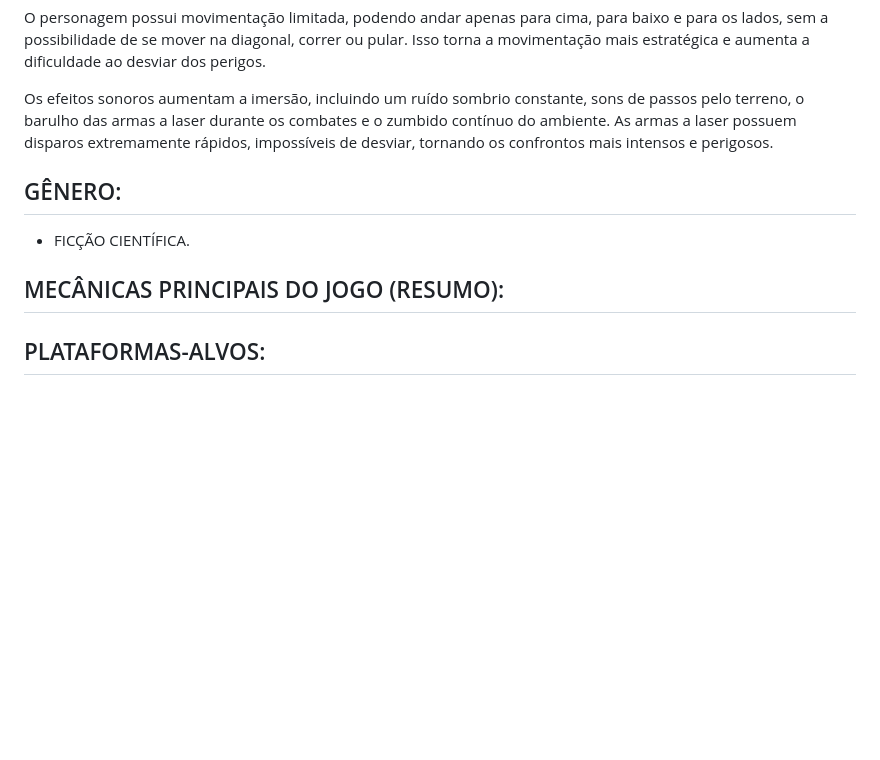
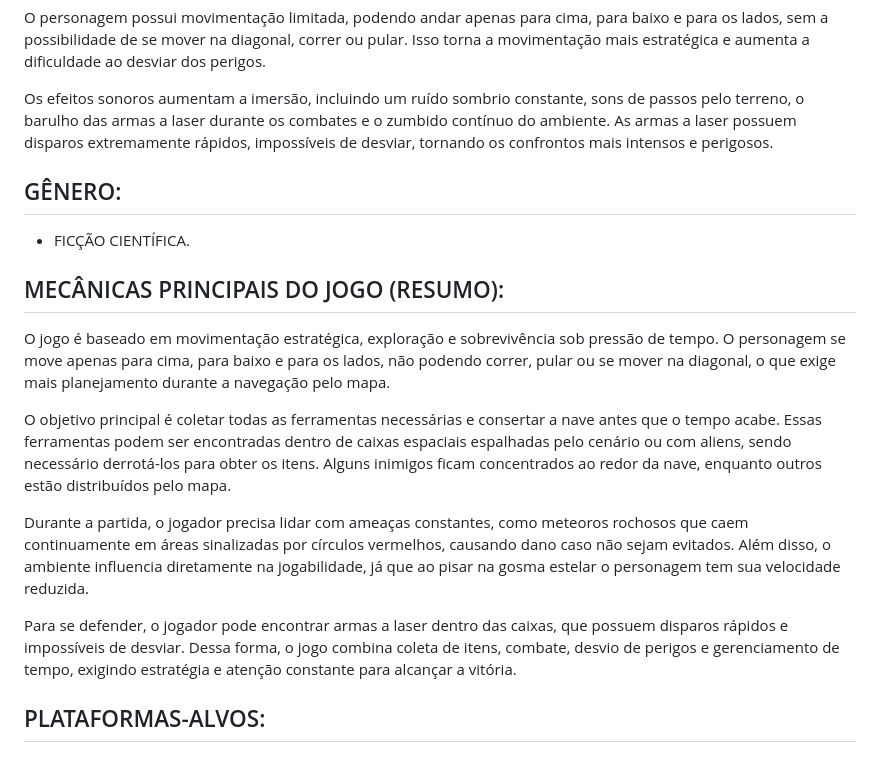
Before and after one commit to pinkmilkway/Star-Rush, a Markdown page: gdd.md, the part around the change. Drawn GitHub-style; blank space fills up the shorter version.

```diff
--- a/gdd.md
+++ b/gdd.md
@@ -15,10 +15,18 @@ O jogo se passa no tempo presente e traz um forte senso de urgência, já que o
 O personagem possui movimentação limitada, podendo andar apenas para cima, para baixo e para os lados, sem a possibilidade de se mover na diagonal, correr ou pular. Isso torna a movimentação mais estratégica e aumenta a dificuldade ao desviar dos perigos.
 
 Os efeitos sonoros aumentam a imersão, incluindo um ruído sombrio constante, sons de passos pelo terreno, o barulho das armas a laser durante os combates e o zumbido contínuo do ambiente. As armas a laser possuem disparos extremamente rápidos, impossíveis de desviar, tornando os confrontos mais intensos e perigosos.
+
 ## GÊNERO:
 - FICÇÃO CIENTÍFICA.
 
 ## MECÂNICAS PRINCIPAIS DO JOGO (RESUMO):
+O jogo é baseado em movimentação estratégica, exploração e sobrevivência sob pressão de tempo. O personagem se move apenas para cima, para baixo e para os lados, não podendo correr, pular ou se mover na diagonal, o que exige mais planejamento durante a navegação pelo mapa.
+
+O objetivo principal é coletar todas as ferramentas necessárias e consertar a nave antes que o tempo acabe. Essas ferramentas podem ser encontradas dentro de caixas espaciais espalhadas pelo cenário ou com aliens, sendo necessário derrotá-los para obter os itens. Alguns inimigos ficam concentrados ao redor da nave, enquanto outros estão distribuídos pelo mapa.
+
+Durante a partida, o jogador precisa lidar com ameaças constantes, como meteoros rochosos que caem continuamente em áreas sinalizadas por círculos vermelhos, causando dano caso não sejam evitados. Além disso, o ambiente influencia diretamente na jogabilidade, já que ao pisar na gosma estelar o personagem tem sua velocidade reduzida.
+
+Para se defender, o jogador pode encontrar armas a laser dentro das caixas, que possuem disparos rápidos e impossíveis de desviar. Dessa forma, o jogo combina coleta de itens, combate, desvio de perigos e gerenciamento de tempo, exigindo estratégia e atenção constante para alcançar a vitória.
 
 ## PLATAFORMAS-ALVOS:
 
```
